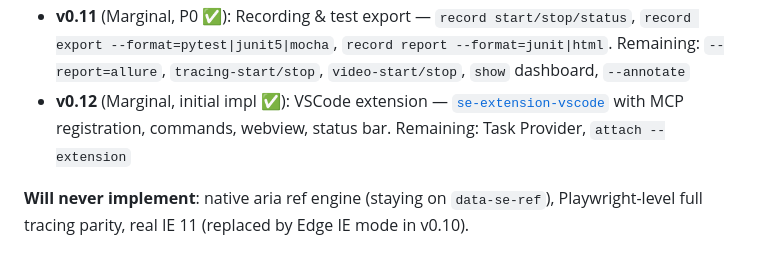
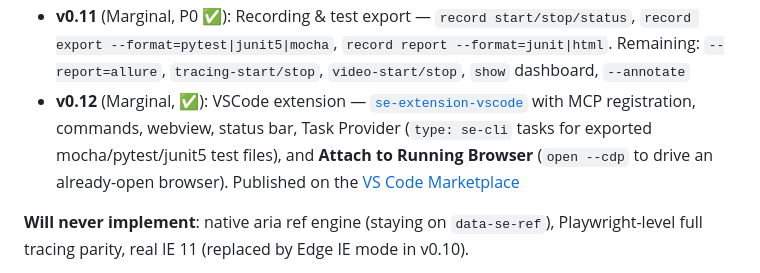
Before and after one commit to alaahong/se-cli, a Markdown page: README.md, the part around the change. GitHub-like rendering.

```diff
--- a/README.md
+++ b/README.md
@@ -929,7 +929,7 @@ Features are classified as **Must-Have** (基础底座), **Core** (差异化), o
 - **v0.9** ✅: MCP Server & AI ecosystem — `se-cli mcp-server` with 62 tools (stdio + Streamable HTTP `--http`), `run-code` for arbitrary Selenium snippets, `generate-locator` + role-based codegen (`--locator-style=role|css|ref`), SKILL.md frontmatter compliance, multi-target `install --skills`, VS Code `.vscode/mcp.json` config, separate [`se-mcp`](https://github.com/se-cli/se-mcp) wrapper package (v0.11 adds 5 `browser_record_*` tools → 67)
 - **v0.10** (Core, Selenium moat): Remote, Grid & custom browsers — `--browser=safari`, `--endpoint`, `--browser-binary`, `--driver-binary`, `--capabilities`, cloud browser integration, `pdf`, `--browser=edge-ie` for legacy IE scenarios
 - **v0.11** (Marginal, P0 ✅): Recording & test export — `record start/stop/status`, `record export --format=pytest|junit5|mocha`, `record report --format=junit|html`. Remaining: `--report=allure`, `tracing-start/stop`, `video-start/stop`, `show` dashboard, `--annotate`
-- **v0.12** (Marginal, initial impl ✅): VSCode extension — [`se-extension-vscode`](https://github.com/se-cli/se-extension-vscode) with MCP registration, commands, webview, status bar. Remaining: Task Provider, `attach --extension`
+- **v0.12** (Marginal, ✅): VSCode extension — [`se-extension-vscode`](https://github.com/se-cli/se-extension-vscode) with MCP registration, commands, webview, status bar, Task Provider (`type: se-cli` tasks for exported mocha/pytest/junit5 test files), and **Attach to Running Browser** (`open --cdp` to drive an already-open browser). Published on the [VS Code Marketplace](https://marketplace.visualstudio.com/items?itemName=se-cli.se-extension-vscode)
 
 **Will never implement**: native aria ref engine (staying on `data-se-ref`), Playwright-level full tracing parity, real IE 11 (replaced by Edge IE mode in v0.10).
 
```
Also changed, not shown: docs/spec.md (+13 -3 lines).
